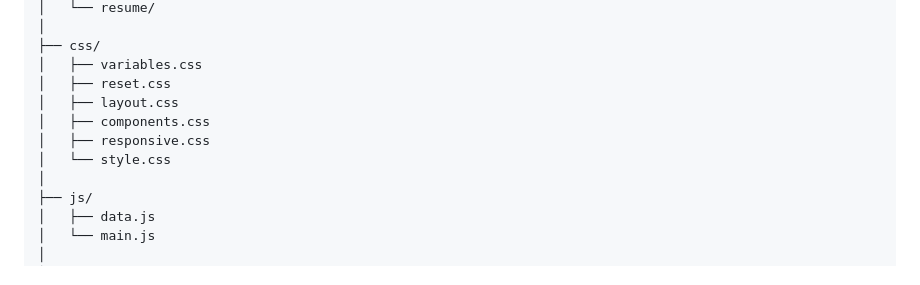
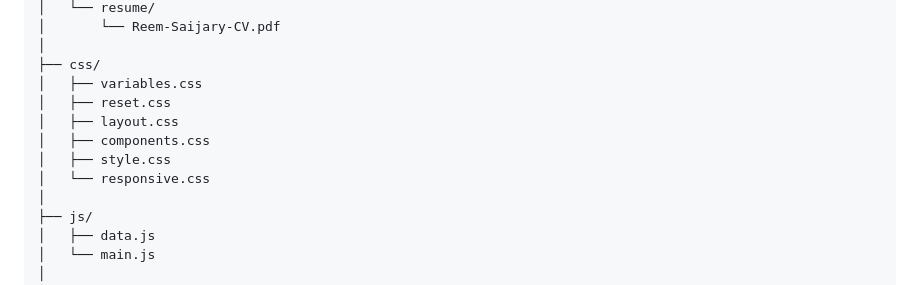
Before and after one commit to reemsaijary/reem-portfolio-website, a Markdown page: development-plan.md, the part around one of its changes. GitHub-like rendering.

```diff
--- a/development-plan.md
+++ b/development-plan.md
@@ -130,12 +167,13 @@ Website behavior and dynamic content rendering will be handled in `js/main.js`.
 │   └── resume/
+│       └── Reem-Saijary-CV.pdf
 │
 ├── css/
 │   ├── variables.css
 │   ├── reset.css
 │   ├── layout.css
 │   ├── components.css
-│   ├── responsive.css
-│   └── style.css
+│   ├── style.css
+│   └── responsive.css
 │
 ├── js/
 │   ├── data.js
```
Also changed, not shown: other parts of development-plan.md (+85 -48 lines).
